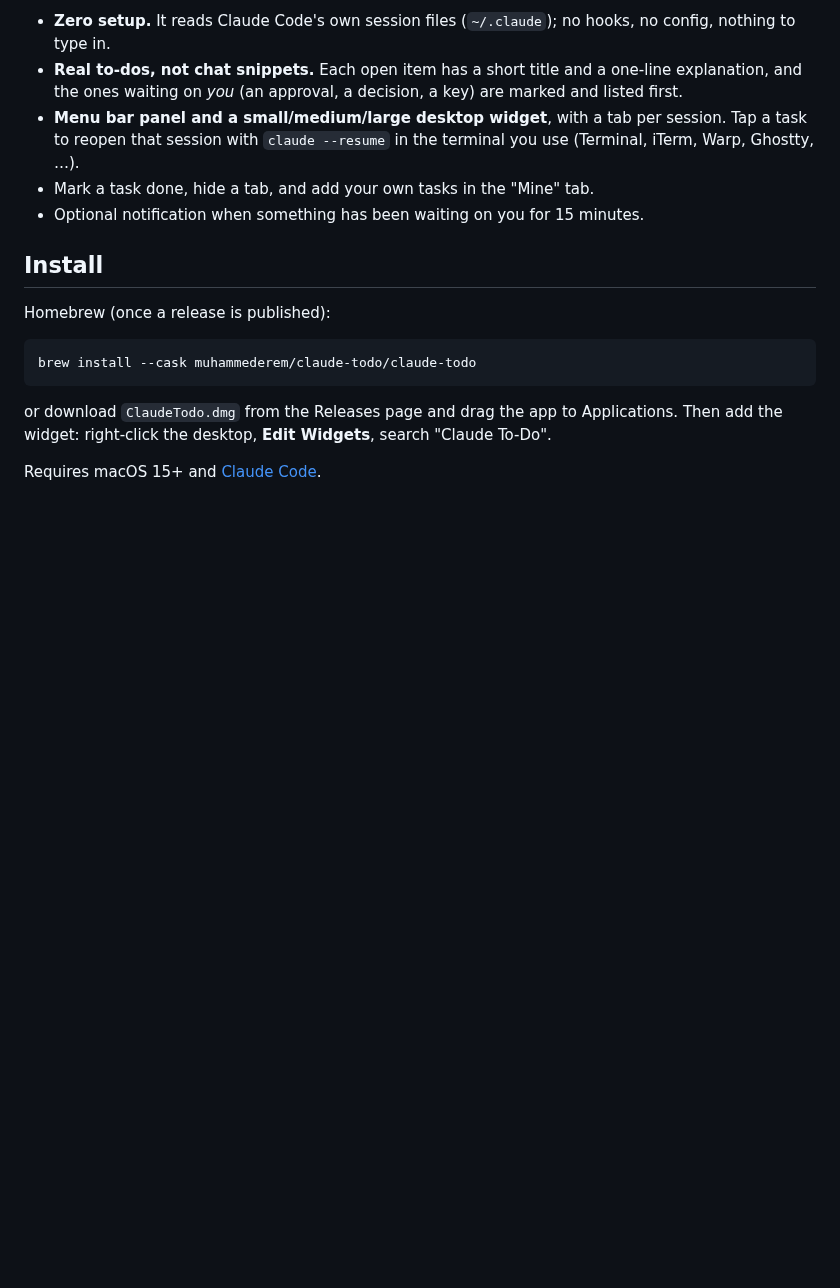
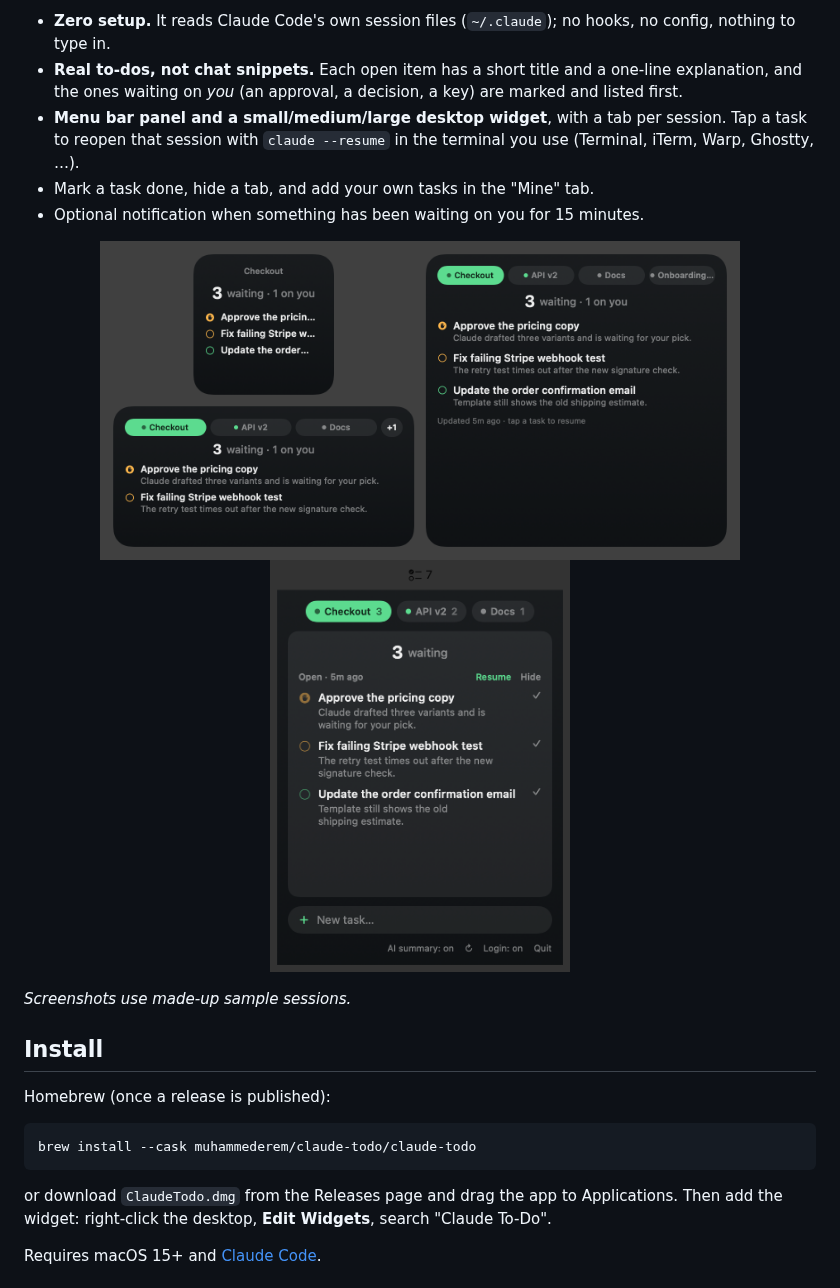
Before and after one commit to muhammederem/claude-todo, a Markdown page: README.md, the part around the change. Drawn GitHub-style; pictures changed too: docs/panel.png (added), docs/widgets.png (added); blank space fills up the shorter version.

Commit message:
Add screenshots and a demo mode for rendering them

```diff
--- a/README.md
+++ b/README.md
@@ -7,6 +7,13 @@ A menu bar app and desktop widget that shows what is still unfinished across you
 - **Menu bar panel and a small/medium/large desktop widget**, with a tab per session. Tap a task to reopen that session with `claude --resume` in the terminal you use (Terminal, iTerm, Warp, Ghostty, …).
 - Mark a task done, hide a tab, and add your own tasks in the "Mine" tab.
 - Optional notification when something has been waiting on you for 15 minutes.
+
+<p align="center">
+  <img src="docs/widgets.png" alt="Small, medium and large desktop widgets" width="640"><br>
+  <img src="docs/panel.png" alt="Menu bar panel" width="300">
+</p>
+
+*Screenshots use made-up sample sessions.*
 
 ## Install
 
```
Also changed, not shown: 5 other files.
